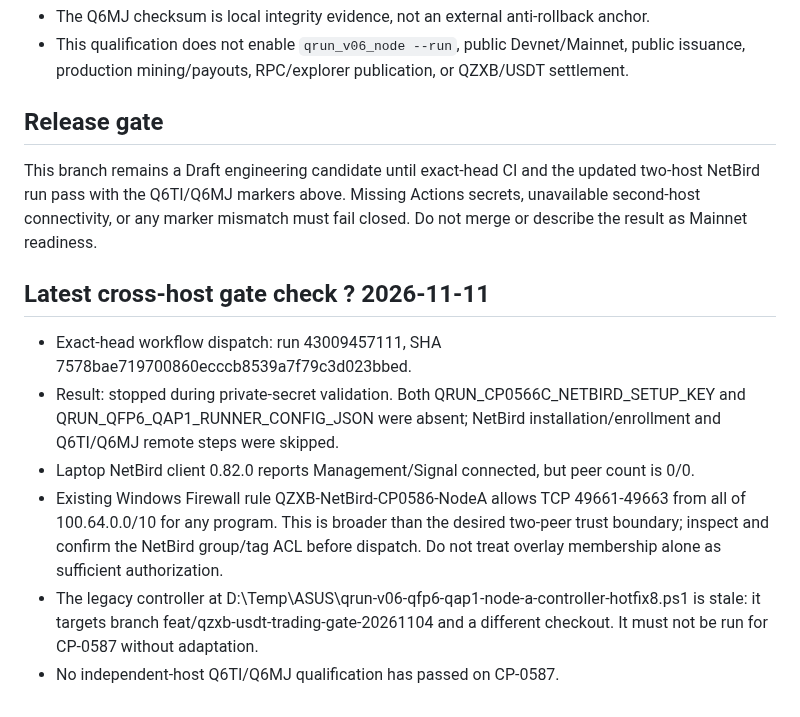
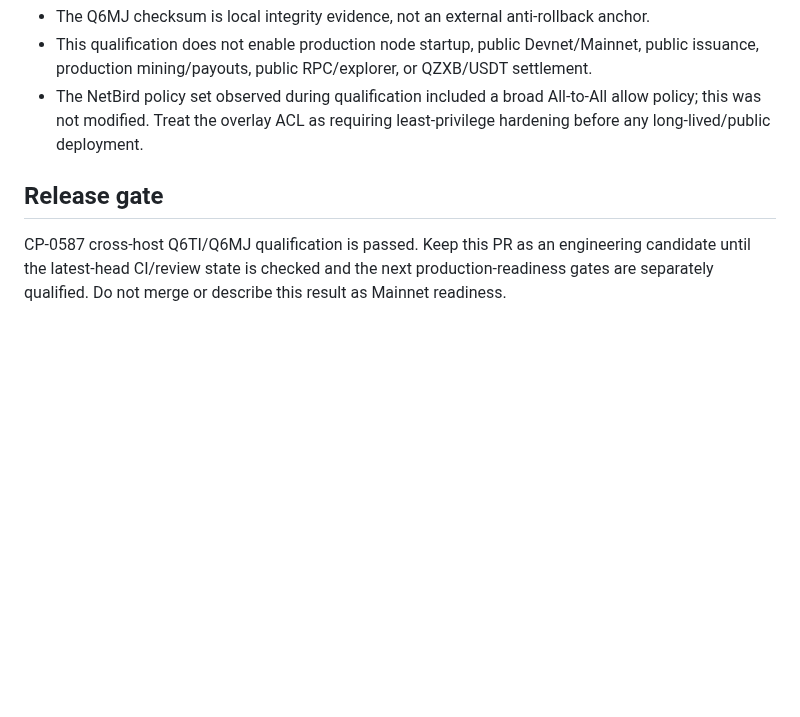
Before and after one commit to hamidnikkhah660-arch/ai-native-l1, a Markdown page: docs/CP-0587_Q6TI_CROSS_HOST_Q6MJ_RESTART_RECOVERY_2026-11-11.md, the part around one of its changes. GitHub-like rendering; blank space fills up the shorter version.

```diff
--- a/docs/CP-0587_Q6TI_CROSS_HOST_Q6MJ_RESTART_RECOVERY_2026-11-11.md
+++ b/docs/CP-0587_Q6TI_CROSS_HOST_Q6MJ_RESTART_RECOVERY_2026-11-11.md
@@ -56,16 +49,7 @@ These are same-host multi-process/local CI checks only. The separate-host NetBir
 - The Q6MJ checksum is local integrity evidence, not an external anti-rollback anchor.
-- This qualification does not enable `qrun_v06_node --run`, public Devnet/Mainnet, public issuance, production mining/payouts, RPC/explorer publication, or QZXB/USDT settlement.
+- This qualification does not enable production node startup, public Devnet/Mainnet, public issuance, production mining/payouts, public RPC/explorer, or QZXB/USDT settlement.
+- The NetBird policy set observed during qualification included a broad All-to-All allow policy; this was not modified. Treat the overlay ACL as requiring least-privilege hardening before any long-lived/public deployment.
 
 ## Release gate
 
-This branch remains a Draft engineering candidate until exact-head CI and the updated two-host NetBird run pass with the Q6TI/Q6MJ markers above. Missing Actions secrets, unavailable second-host connectivity, or any marker mismatch must fail closed. Do not merge or describe the result as Mainnet readiness.
-
-
-## Latest cross-host gate check ? 2026-11-11
-
-- Exact-head workflow dispatch: run 43009457111, SHA 7578bae719700860ecccb8539a7f79c3d023bbed.
-- Result: stopped during private-secret validation. Both QRUN_CP0566C_NETBIRD_SETUP_KEY and QRUN_QFP6_QAP1_RUNNER_CONFIG_JSON were absent; NetBird installation/enrollment and Q6TI/Q6MJ remote steps were skipped.
-- Laptop NetBird client 0.82.0 reports Management/Signal connected, but peer count is 0/0.
-- Existing Windows Firewall rule QZXB-NetBird-CP0586-NodeA allows TCP 49661-49663 from all of 100.64.0.0/10 for any program. This is broader than the desired two-peer trust boundary; inspect and confirm the NetBird group/tag ACL before dispatch. Do not treat overlay membership alone as sufficient authorization.
-- The legacy controller at D:\Temp\ASUS\qrun-v06-qfp6-qap1-node-a-controller-hotfix8.ps1 is stale: it targets branch feat/qzxb-usdt-trading-gate-20261104 and a different checkout. It must not be run for CP-0587 without adaptation.
-- No independent-host Q6TI/Q6MJ qualification has passed on CP-0587.
+CP-0587 cross-host Q6TI/Q6MJ qualification is passed. Keep this PR as an engineering candidate until the latest-head CI/review state is checked and the next production-readiness gates are separately qualified. Do not merge or describe this result as Mainnet readiness.
```
Also changed, not shown: other parts of docs/CP-0587_Q6TI_CROSS_HOST_Q6MJ_RESTART_RECOVERY_2026-11-11.md (+29 -36 lines).
